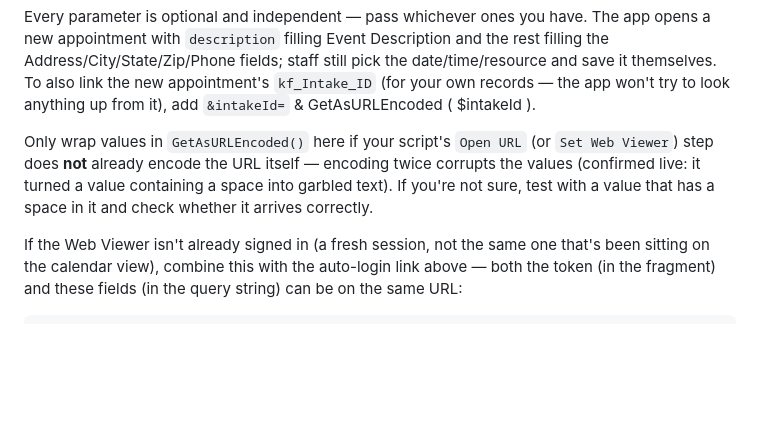
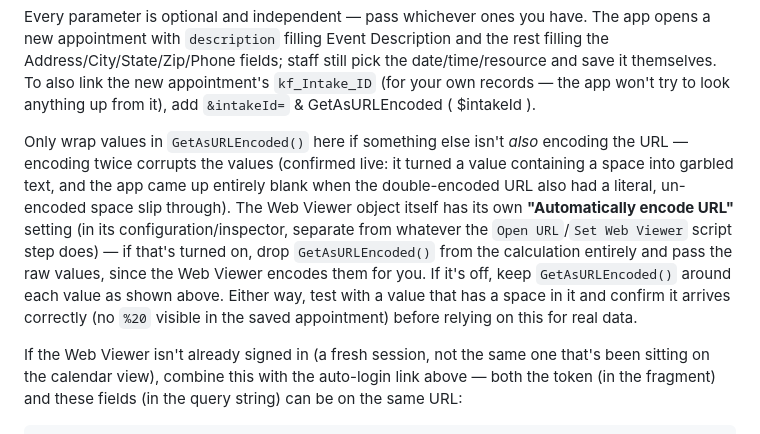
Before and after one commit to tedweil67/FMcalendar, a Markdown page: README.md, the part around the change. GitHub-like rendering; blank space fills up the shorter version.

Commit message:
Document the Web Viewer's own URL auto-encoding setting
Root cause of the double-encoding chase: the Web Viewer object has its
own "Automatically encode URL" setting, separate from GetAsURLEncoded()
in the calculation - having both encodes every value twice.

Co-Authored-By: Claude Sonnet 5 <noreply@anthropic.com>

```diff
--- a/README.md
+++ b/README.md
@@ -102,10 +102,16 @@ Address/City/State/Zip/Phone fields; staff still pick the date/time/resource and
 themselves. To also link the new appointment's `kf_Intake_ID` (for your own records — the
 app won't try to look anything up from it), add `&intakeId=` & GetAsURLEncoded ( $intakeId ).
 
-Only wrap values in `GetAsURLEncoded()` here if your script's `Open URL` (or `Set Web
-Viewer`) step does **not** already encode the URL itself — encoding twice corrupts the
-values (confirmed live: it turned a value containing a space into garbled text). If you're
-not sure, test with a value that has a space in it and check whether it arrives correctly.
+Only wrap values in `GetAsURLEncoded()` here if something else isn't *also* encoding the
+URL — encoding twice corrupts the values (confirmed live: it turned a value containing a
+space into garbled text, and the app came up entirely blank when the double-encoded URL
+also had a literal, un-encoded space slip through). The Web Viewer object itself has its own
+**"Automatically encode URL"** setting (in its configuration/inspector, separate from
+whatever the `Open URL`/`Set Web Viewer` script step does) — if that's turned on, drop
+`GetAsURLEncoded()` from the calculation entirely and pass the raw values, since the Web
+Viewer encodes them for you. If it's off, keep `GetAsURLEncoded()` around each value as
+shown above. Either way, test with a value that has a space in it and confirm it arrives
+correctly (no `%20` visible in the saved appointment) before relying on this for real data.
 
 If the Web Viewer isn't already signed in (a fresh session, not the same one that's been
 sitting on the calendar view), combine this with the auto-login link above — both the token
```
